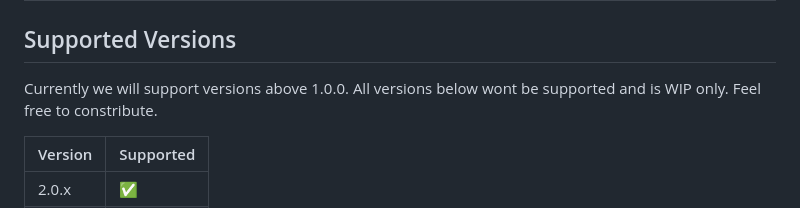
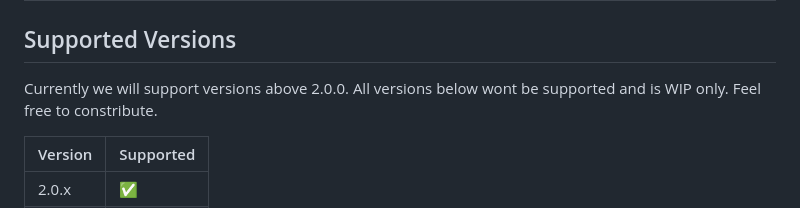
Before and after one commit to Hamschter-HSB/mi-game, a Markdown page: README.md, the part around the change. Rendered like a GitHub page.

Commit message:
Update supported versions in README

```diff
--- a/README.md
+++ b/README.md
@@ -28,7 +28,7 @@ HSB
 
 ## Supported Versions
 
-Currently we will support versions above 1.0.0.
+Currently we will support versions above 2.0.0.
 All versions below wont be supported and is WIP only.
 Feel free to constribute.
 
```
